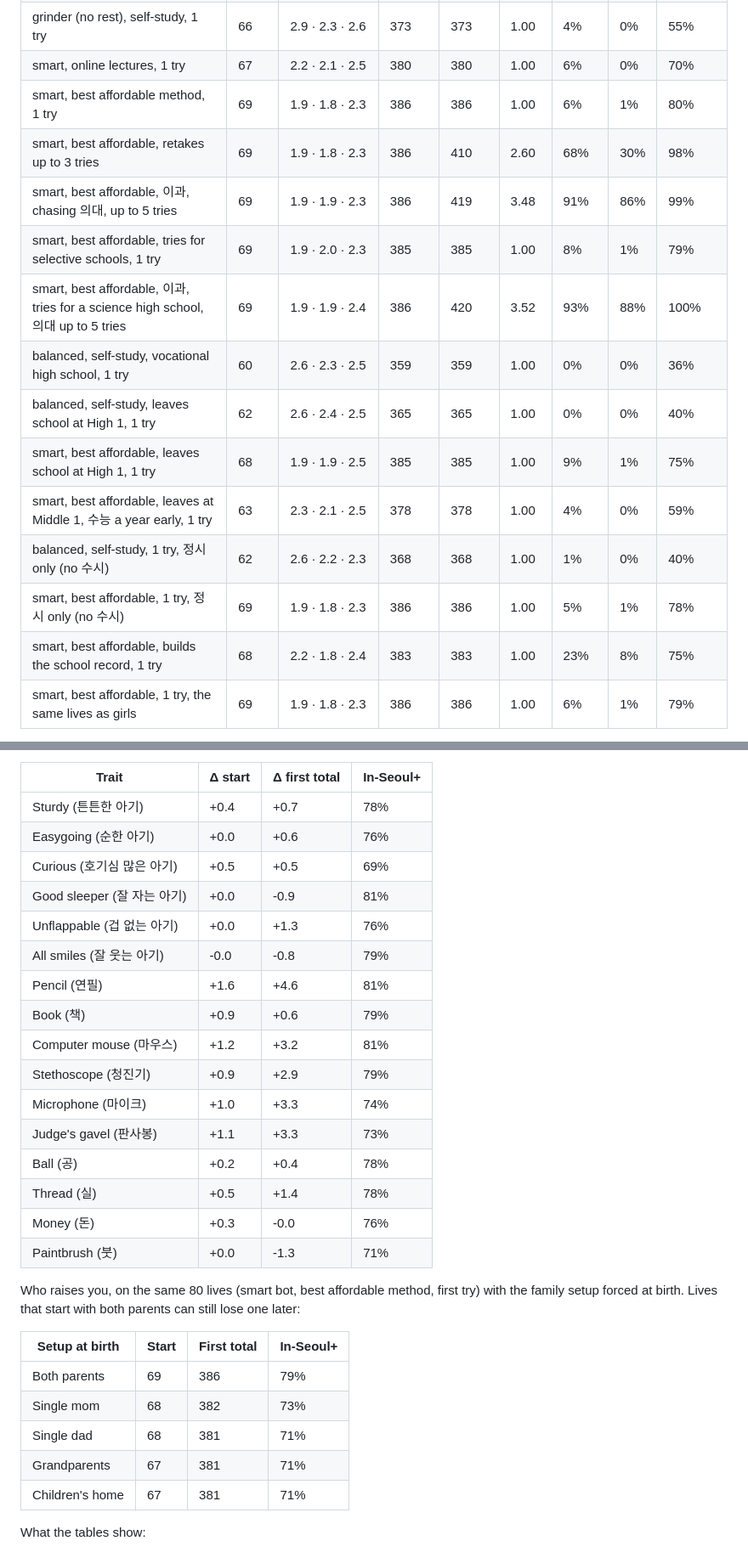
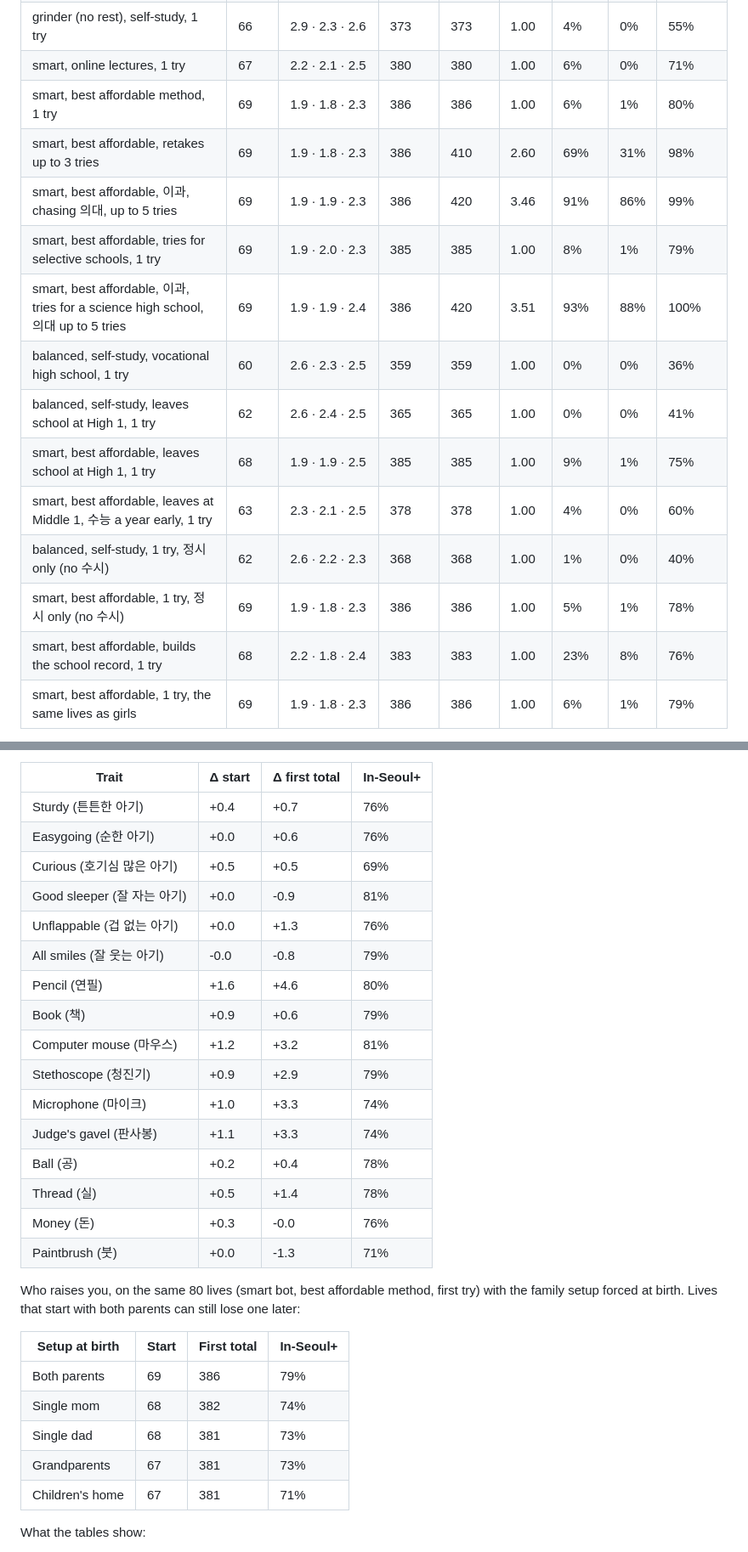
Before and after one commit to jerryckim16/Games, a Markdown page: suneung/README.md, 2 parts joined by grey strips. Shown at 85% size. GitHub-like rendering.

Commit message:
Merge v6.3 (design) into the main branch; final v6 balance tables
The design pass (interface review fixes, wording fixes, the ten design
improvements, one visual language across friends, epilogue, 내신, 수시
and the record panel) merges cleanly. Balance tables regenerated from a
fresh `sim.js --seeds 80` with universities sorted by cut (calibration
and the top end unchanged; strategy rows moved by a point or two).

Co-Authored-By: Claude Opus 5.5 <noreply@anthropic.com>
Claude-Session: https://claude.ai/code/session_01PxrhKFJqJQf1wEw2JMfer4

```diff
--- a/suneung/README.md
+++ b/suneung/README.md
@@ -580,19 +580,19 @@ Before v2.4 these were 42%/26%, 59%/40%, 62%/42% and 74%/56%: up to 9% of a stro
 | balanced, self-study, 1 try | 62 | 2.6 · 2.2 · 2.3 | 368 | 368 | 1.00 | 1% | 0% | 48% |
 | slacker (half games & friends), 1 try | 57 | 2.9 · 2.5 · 5.5 | 356 | 356 | 1.00 | 0% | 0% | 24% |
 | grinder (no rest), self-study, 1 try | 66 | 2.9 · 2.3 · 2.6 | 373 | 373 | 1.00 | 4% | 0% | 55% |
-| smart, online lectures, 1 try | 67 | 2.2 · 2.1 · 2.5 | 380 | 380 | 1.00 | 6% | 0% | 70% |
+| smart, online lectures, 1 try | 67 | 2.2 · 2.1 · 2.5 | 380 | 380 | 1.00 | 6% | 0% | 71% |
 | smart, best affordable method, 1 try | 69 | 1.9 · 1.8 · 2.3 | 386 | 386 | 1.00 | 6% | 1% | 80% |
-| smart, best affordable, retakes up to 3 tries | 69 | 1.9 · 1.8 · 2.3 | 386 | 410 | 2.60 | 68% | 30% | 98% |
-| smart, best affordable, 이과, chasing 의대, up to 5 tries | 69 | 1.9 · 1.9 · 2.3 | 386 | 419 | 3.48 | 91% | 86% | 99% |
+| smart, best affordable, retakes up to 3 tries | 69 | 1.9 · 1.8 · 2.3 | 386 | 410 | 2.60 | 69% | 31% | 98% |
+| smart, best affordable, 이과, chasing 의대, up to 5 tries | 69 | 1.9 · 1.9 · 2.3 | 386 | 420 | 3.46 | 91% | 86% | 99% |
 | smart, best affordable, tries for selective schools, 1 try | 69 | 1.9 · 2.0 · 2.3 | 385 | 385 | 1.00 | 8% | 1% | 79% |
-| smart, best affordable, 이과, tries for a science high school, 의대 up to 5 tries | 69 | 1.9 · 1.9 · 2.4 | 386 | 420 | 3.52 | 93% | 88% | 100% |
+| smart, best affordable, 이과, tries for a science high school, 의대 up to 5 tries | 69 | 1.9 · 1.9 · 2.4 | 386 | 420 | 3.51 | 93% | 88% | 100% |
 | balanced, self-study, vocational high school, 1 try | 60 | 2.6 · 2.3 · 2.5 | 359 | 359 | 1.00 | 0% | 0% | 36% |
-| balanced, self-study, leaves school at High 1, 1 try | 62 | 2.6 · 2.4 · 2.5 | 365 | 365 | 1.00 | 0% | 0% | 40% |
+| balanced, self-study, leaves school at High 1, 1 try | 62 | 2.6 · 2.4 · 2.5 | 365 | 365 | 1.00 | 0% | 0% | 41% |
 | smart, best affordable, leaves school at High 1, 1 try | 68 | 1.9 · 1.9 · 2.5 | 385 | 385 | 1.00 | 9% | 1% | 75% |
-| smart, best affordable, leaves at Middle 1, 수능 a year early, 1 try | 63 | 2.3 · 2.1 · 2.5 | 378 | 378 | 1.00 | 4% | 0% | 59% |
+| smart, best affordable, leaves at Middle 1, 수능 a year early, 1 try | 63 | 2.3 · 2.1 · 2.5 | 378 | 378 | 1.00 | 4% | 0% | 60% |
 | balanced, self-study, 1 try, 정시 only (no 수시) | 62 | 2.6 · 2.2 · 2.3 | 368 | 368 | 1.00 | 1% | 0% | 40% |
 | smart, best affordable, 1 try, 정시 only (no 수시) | 69 | 1.9 · 1.8 · 2.3 | 386 | 386 | 1.00 | 5% | 1% | 78% |
-| smart, best affordable, builds the school record, 1 try | 68 | 2.2 · 1.8 · 2.4 | 383 | 383 | 1.00 | 23% | 8% | 75% |
+| smart, best affordable, builds the school record, 1 try | 68 | 2.2 · 1.8 · 2.4 | 383 | 383 | 1.00 | 23% | 8% | 76% |
 | smart, best affordable, 1 try, the same lives as girls | 69 | 1.9 · 1.8 · 2.3 | 386 | 386 | 1.00 | 6% | 1% | 79% |
 
 Admissions in the same lives (v6.0): the 내신 average at the end of High 3's first semester, the record score (as an ordinary university reads it), how many 수시 applications the bot sent on its first try, how often it got a 수시 offer on its first try, how often the school it finally enrolled at came through 수시 (on any try), and how often that school was a women's university:
@@ -650,18 +650,18 @@ What each trait is worth, in a paired test: the same 80 lives (smart bot, best a
 
 | Trait | Δ start | Δ first total | In-Seoul+ |
 |---|---|---|---|
-| Sturdy (튼튼한 아기) | +0.4 | +0.7 | 78% |
+| Sturdy (튼튼한 아기) | +0.4 | +0.7 | 76% |
 | Easygoing (순한 아기) | +0.0 | +0.6 | 76% |
 | Curious (호기심 많은 아기) | +0.5 | +0.5 | 69% |
 | Good sleeper (잘 자는 아기) | +0.0 | -0.9 | 81% |
 | Unflappable (겁 없는 아기) | +0.0 | +1.3 | 76% |
 | All smiles (잘 웃는 아기) | -0.0 | -0.8 | 79% |
-| Pencil (연필) | +1.6 | +4.6 | 81% |
+| Pencil (연필) | +1.6 | +4.6 | 80% |
 | Book (책) | +0.9 | +0.6 | 79% |
 | Computer mouse (마우스) | +1.2 | +3.2 | 81% |
 | Stethoscope (청진기) | +0.9 | +2.9 | 79% |
 | Microphone (마이크) | +1.0 | +3.3 | 74% |
-| Judge's gavel (판사봉) | +1.1 | +3.3 | 73% |
+| Judge's gavel (판사봉) | +1.1 | +3.3 | 74% |
 | Ball (공) | +0.2 | +0.4 | 78% |
 | Thread (실) | +0.5 | +1.4 | 78% |
 | Money (돈) | +0.3 | -0.0 | 76% |
@@ -672,9 +672,9 @@ Who raises you, on the same 80 lives (smart bot, best affordable method, first t
 | Setup at birth | Start | First total | In-Seoul+ |
 |---|---|---|---|
 | Both parents | 69 | 386 | 79% |
-| Single mom | 68 | 382 | 73% |
-| Single dad | 68 | 381 | 71% |
-| Grandparents | 67 | 381 | 71% |
+| Single mom | 68 | 382 | 74% |
+| Single dad | 68 | 381 | 73% |
+| Grandparents | 67 | 381 | 73% |
 | Children's home | 67 | 381 | 71% |
 
 What the tables show:
```
Also changed, not shown: other parts of suneung/README.md (+5 -5 lines).
